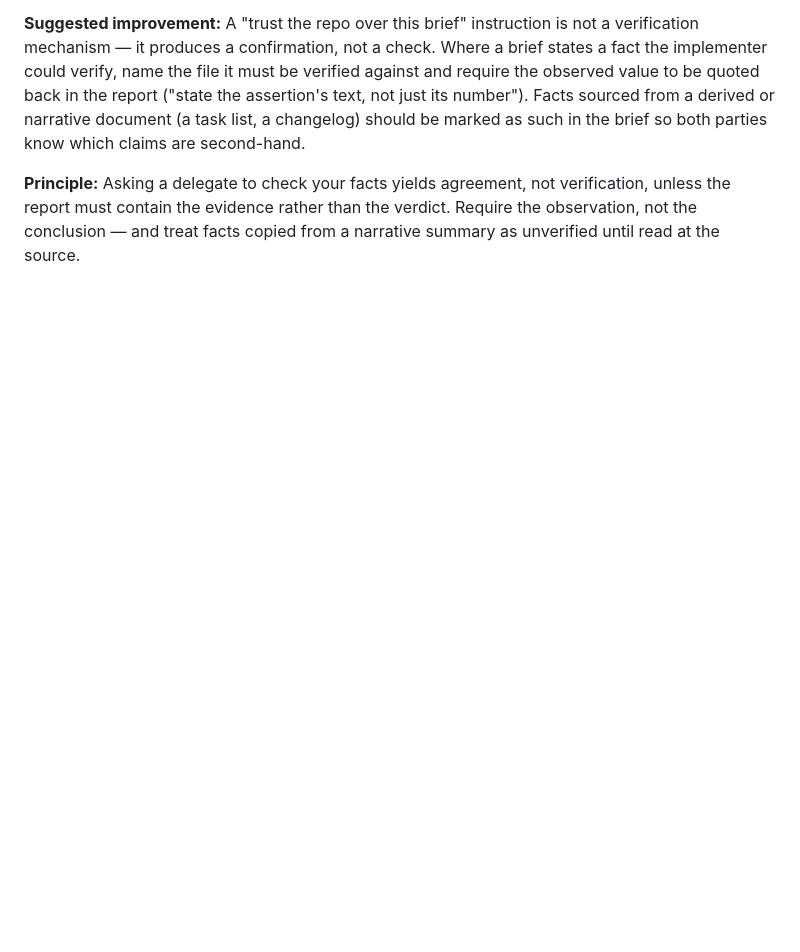
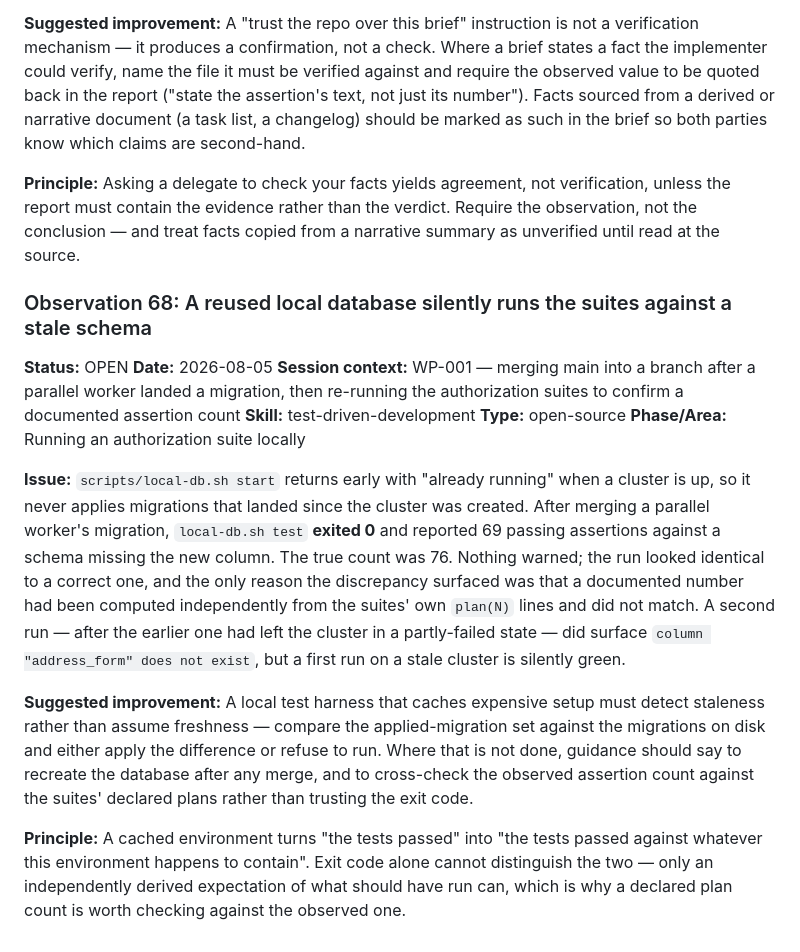
Before and after one commit to mzakaria81/kafoo, a Markdown page: .claude/skill-observations/log.md, the part around the change. Rendered like a GitHub page; blank space fills up the shorter version.

Commit message:
Record the stale local-database observation
A reused cluster runs the authorization suites against whatever schema
it happens to hold, and exits zero doing it.

Co-Authored-By: Claude Opus 5 <noreply@anthropic.com>
Claude-Session: https://claude.ai/code/session_01SwLJJShfGDfiK97EKWMndL

```diff
--- a/.claude/skill-observations/log.md
+++ b/.claude/skill-observations/log.md
@@ -1772,3 +1772,32 @@ both parties know which claims are second-hand.
 **Principle:** Asking a delegate to check your facts yields agreement, not verification, unless the
 report must contain the evidence rather than the verdict. Require the observation, not the
 conclusion — and treat facts copied from a narrative summary as unverified until read at the source.
+
+### Observation 68: A reused local database silently runs the suites against a stale schema
+
+**Status:** OPEN
+**Date:** 2026-08-05
+**Session context:** WP-001 — merging main into a branch after a parallel worker landed a migration, then re-running the authorization suites to confirm a documented assertion count
+**Skill:** test-driven-development
+**Type:** open-source
+**Phase/Area:** Running an authorization suite locally
+
+**Issue:** `scripts/local-db.sh start` returns early with "already running" when a cluster is up, so
+it never applies migrations that landed since the cluster was created. After merging a parallel
+worker's migration, `local-db.sh test` **exited 0** and reported 69 passing assertions against a
+schema missing the new column. The true count was 76. Nothing warned; the run looked identical to a
+correct one, and the only reason the discrepancy surfaced was that a documented number had been
+computed independently from the suites' own `plan(N)` lines and did not match. A second run — after
+the earlier one had left the cluster in a partly-failed state — did surface
+`column "address_form" does not exist`, but a first run on a stale cluster is silently green.
+
+**Suggested improvement:** A local test harness that caches expensive setup must detect staleness
+rather than assume freshness — compare the applied-migration set against the migrations on disk and
+either apply the difference or refuse to run. Where that is not done, guidance should say to
+recreate the database after any merge, and to cross-check the observed assertion count against the
+suites' declared plans rather than trusting the exit code.
+
+**Principle:** A cached environment turns "the tests passed" into "the tests passed against
+whatever this environment happens to contain". Exit code alone cannot distinguish the two — only an
+independently derived expectation of what should have run can, which is why a declared plan count is
+worth checking against the observed one.
```
